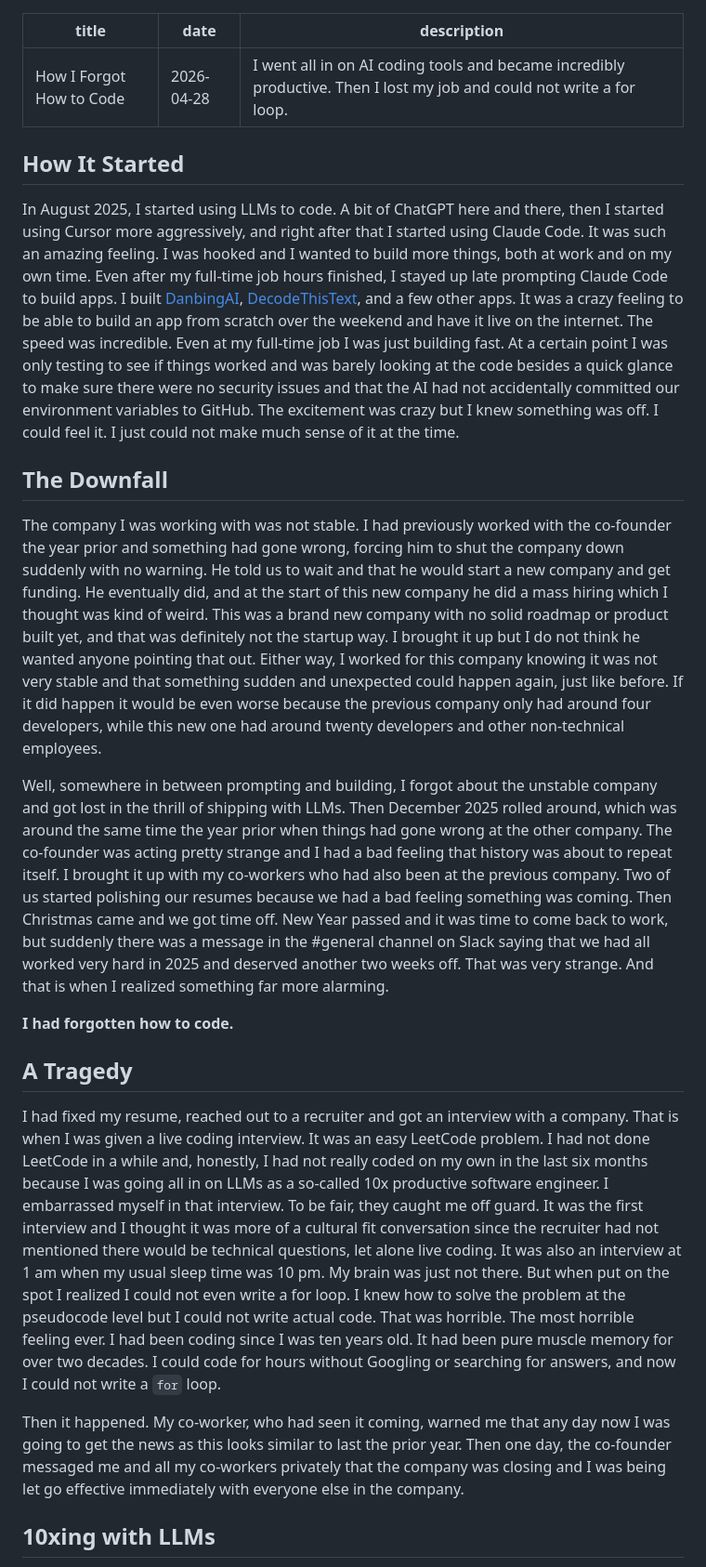
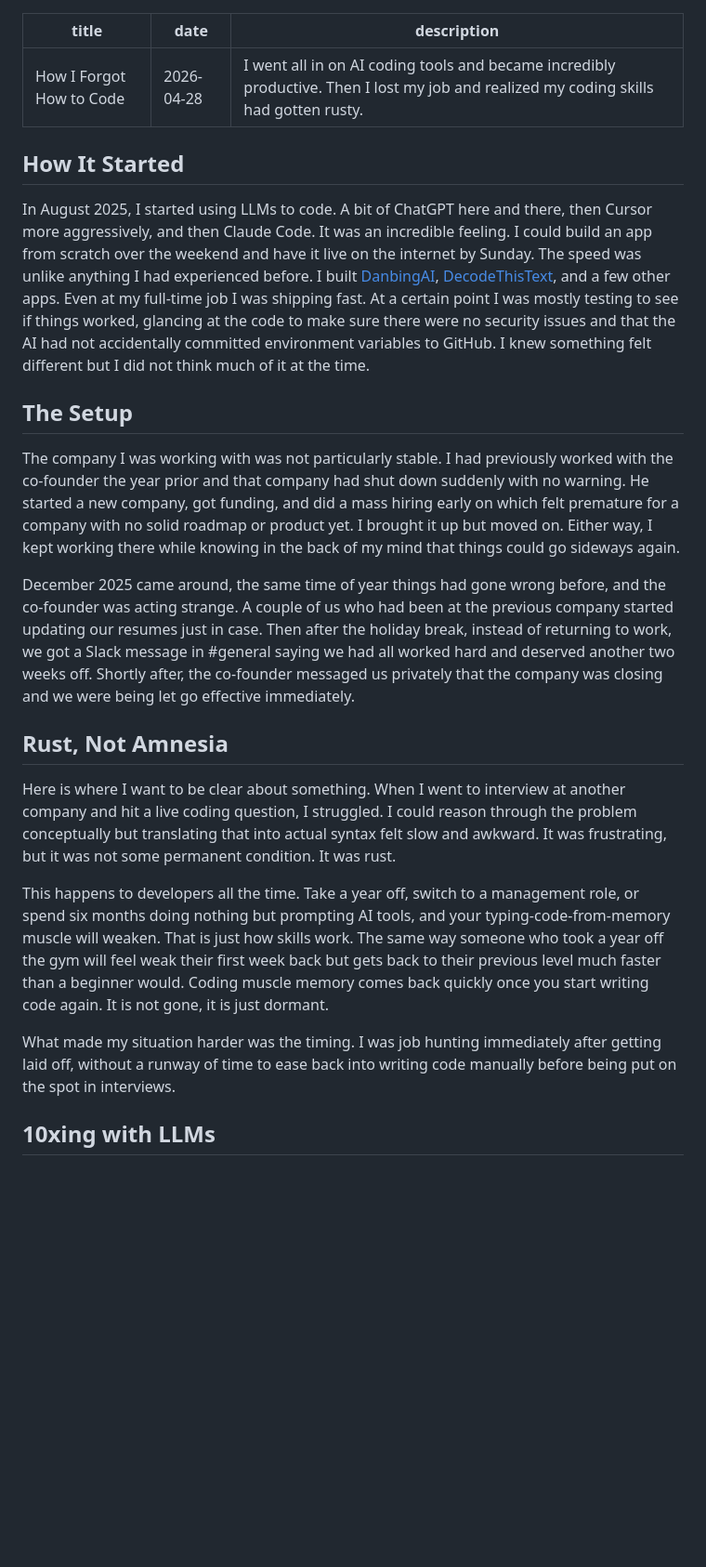
Before and after one commit to prodoxx/personal-website, a Markdown page: content/blog/how-i-forgot-to-code.md, the part around one of its changes. Shown at 93% size. GitHub-like rendering; blank space fills up the shorter version.

Commit message:
refactor: revise blog post narrative to clarify that reliance on AI tools led to coding rust rather than memory loss

```diff
--- a/content/blog/how-i-forgot-to-code.md
+++ b/content/blog/how-i-forgot-to-code.md
@@ -1,26 +1,26 @@
 ---
 title: "How I Forgot How to Code"
 date: "2026-04-28"
-description: "I went all in on AI coding tools and became incredibly productive. Then I lost my job and could not write a for loop."
+description: "I went all in on AI coding tools and became incredibly productive. Then I lost my job and realized my coding skills had gotten rusty."
 ---
 
 ## How It Started
 
-In August 2025, I started using LLMs to code. A bit of ChatGPT here and there, then I started using Cursor more aggressively, and right after that I started using Claude Code. It was such an amazing feeling. I was hooked and I wanted to build more things, both at work and on my own time. Even after my full-time job hours finished, I stayed up late prompting Claude Code to build apps. I built [DanbingAI](https://danbing.ai), [DecodeThisText](https://decodethistext.com), and a few other apps. It was a crazy feeling to be able to build an app from scratch over the weekend and have it live on the internet. The speed was incredible. Even at my full-time job I was just building fast. At a certain point I was only testing to see if things worked and was barely looking at the code besides a quick glance to make sure there were no security issues and that the AI had not accidentally committed our environment variables to GitHub. The excitement was crazy but I knew something was off. I could feel it. I just could not make much sense of it at the time.
+In August 2025, I started using LLMs to code. A bit of ChatGPT here and there, then Cursor more aggressively, and then Claude Code. It was an incredible feeling. I could build an app from scratch over the weekend and have it live on the internet by Sunday. The speed was unlike anything I had experienced before. I built [DanbingAI](https://danbing.ai), [DecodeThisText](https://decodethistext.com), and a few other apps. Even at my full-time job I was shipping fast. At a certain point I was mostly testing to see if things worked, glancing at the code to make sure there were no security issues and that the AI had not accidentally committed environment variables to GitHub. I knew something felt different but I did not think much of it at the time.
 
-## The Downfall
+## The Setup
 
-The company I was working with was not stable. I had previously worked with the co-founder the year prior and something had gone wrong, forcing him to shut the company down suddenly with no warning. He told us to wait and that he would start a new company and get funding. He eventually did, and at the start of this new company he did a mass hiring which I thought was kind of weird. This was a brand new company with no solid roadmap or product built yet, and that was definitely not the startup way. I brought it up but I do not think he wanted anyone pointing that out. Either way, I worked for this company knowing it was not very stable and that something sudden and unexpected could happen again, just like before. If it did happen it would be even worse because the previous company only had around four developers, while this new one had around twenty developers and other non-technical employees.
+The company I was working with was not particularly stable. I had previously worked with the co-founder the year prior and that company had shut down suddenly with no warning. He started a new company, got funding, and did a mass hiring early on which felt premature for a company with no solid roadmap or product yet. I brought it up but moved on. Either way, I kept working there while knowing in the back of my mind that things could go sideways again.
 
-Well, somewhere in between prompting and building, I forgot about the unstable company and got lost in the thrill of shipping with LLMs. Then December 2025 rolled around, which was around the same time the year prior when things had gone wrong at the other company. The co-founder was acting pretty strange and I had a bad feeling that history was about to repeat itself. I brought it up with my co-workers who had also been at the previous company. Two of us started polishing our resumes because we had a bad feeling something was coming. Then Christmas came and we got time off. New Year passed and it was time to come back to work, but suddenly there was a message in the #general channel on Slack saying that we had all worked very hard in 2025 and deserved another two weeks off. That was very strange. And that is when I realized something far more alarming.
+December 2025 came around, the same time of year things had gone wrong before, and the co-founder was acting strange. A couple of us who had been at the previous company started updating our resumes just in case. Then after the holiday break, instead of returning to work, we got a Slack message in #general saying we had all worked hard and deserved another two weeks off. Shortly after, the co-founder messaged us privately that the company was closing and we were being let go effective immediately.
 
-**I had forgotten how to code.**
+## Rust, Not Amnesia
 
-## A Tragedy
+Here is where I want to be clear about something. When I went to interview at another company and hit a live coding question, I struggled. I could reason through the problem conceptually but translating that into actual syntax felt slow and awkward. It was frustrating, but it was not some permanent condition. It was rust.
 
-I had fixed my resume, reached out to a recruiter and got an interview with a company. That is when I was given a live coding interview. It was an easy LeetCode problem. I had not done LeetCode in a while and, honestly, I had not really coded on my own in the last six months because I was going all in on LLMs as a so-called 10x productive software engineer. I embarrassed myself in that interview. To be fair, they caught me off guard. It was the first interview and I thought it was more of a cultural fit conversation since the recruiter had not mentioned there would be technical questions, let alone live coding. It was also an interview at 1 am when my usual sleep time was 10 pm. My brain was just not there. But when put on the spot I realized I could not even write a for loop. I knew how to solve the problem at the pseudocode level but I could not write actual code. That was horrible. The most horrible feeling ever. I had been coding since I was ten years old. It had been pure muscle memory for over two decades. I could code for hours without Googling or searching for answers, and now I could not write a `for` loop.
+This happens to developers all the time. Take a year off, switch to a management role, or spend six months doing nothing but prompting AI tools, and your typing-code-from-memory muscle will weaken. That is just how skills work. The same way someone who took a year off the gym will feel weak their first week back but gets back to their previous level much faster than a beginner would. Coding muscle memory comes back quickly once you start writing code again. It is not gone, it is just dormant.
 
-Then it happened. My co-worker, who had seen it coming, warned me that any day now I was going to get the news as this looks similar to last the prior year. Then one day, the co-founder messaged me and all my co-workers privately that the company was closing and I was being let go effective immediately with everyone else in the company.
+What made my situation harder was the timing. I was job hunting immediately after getting laid off, without a runway of time to ease back into writing code manually before being put on the spot in interviews.
 
 ## 10xing with LLMs
 
```
Also changed, not shown: other parts of content/blog/how-i-forgot-to-code.md (+11 -13 lines).
